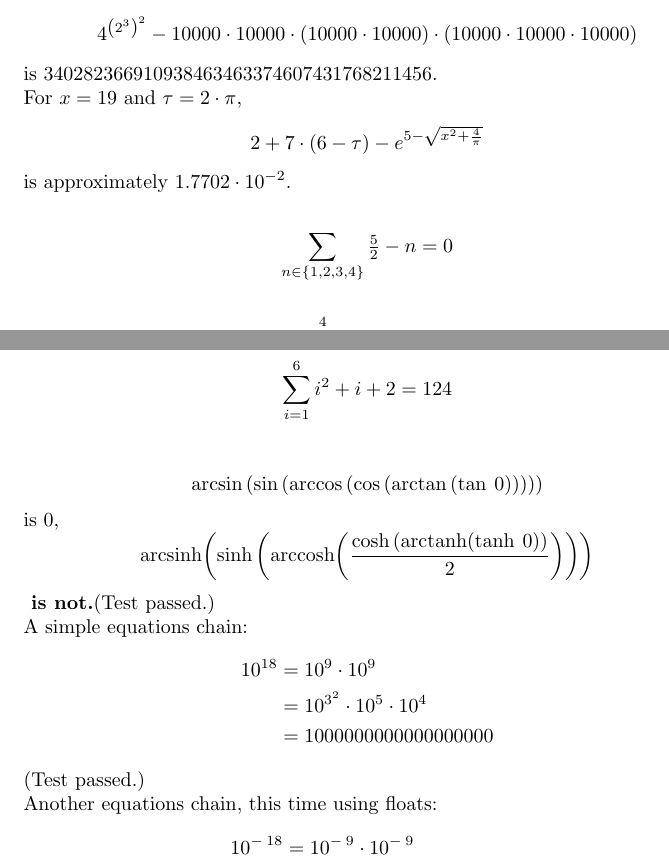
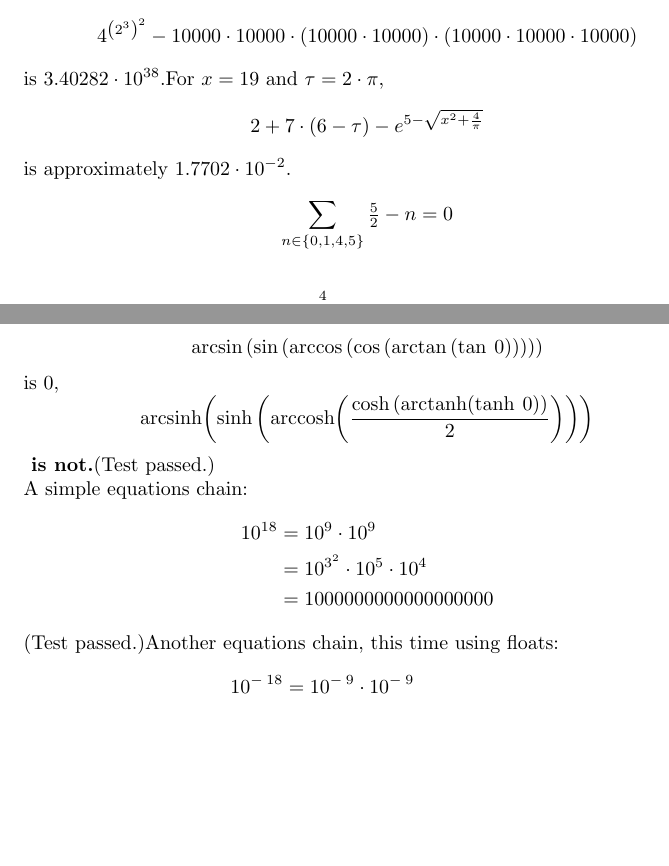
Before and after one commit to leftaroundabout/Symbolic-math-HaTeX, a LaTeX document (shorttest0/shorttest0.tex): two parts of pages 1 and 2 of 2, joined at a grey line, cut so that both start at the same text, the shorter picture padded with empty space. Compiled offline with pdfLaTeX.

```diff
--- a/shorttest0/shorttest0.tex
+++ b/shorttest0/shorttest0.tex
@@ -1,22 +1,21 @@
 \documentclass{article}\usepackage[utf8]{inputenc}\usepackage{amsmath}\author{Justus Sagemüller}\title{Simple example}\begin{document}\maketitle{}\section{Hello}This is a simple example using the \mbox{H\hspace{-0.3ex}\textsc{a}\hspace{-0.3ex}\TeX{}} library and some math stuff. \[
 {{4} ^ {{\left({2} ^ {3}\right)} ^ {2}}} - {{{{10000} \cdot {10000}} \cdot {\left({10000} \cdot {10000}\right)}} \cdot {\left({{10000} \cdot {10000}} \cdot {10000}\right)}}
-\] is 340282366910938463463374607431768211456.\newline{}For $x=19$ and $\tau{}={2} \cdot {\pi{}}$, \[
+\] is ${3.40282} \cdot {{10} ^ {38}}$.For $x=19$ and $\tau{}={2} \cdot {\pi{}}$, \[
 {{2} + {{7} \cdot {\left({6} - {\tau{}}\right)}}} - {e^{{5} - {\sqrt{{{x} ^ {2}} + {\frac{4}{\pi{}}}}}}}
-\] is approximately ${1.7702} \cdot {{10} ^ {-2}}$. \newline{}\begin{align*}\sum_{{n\in{}\left\{1,2,3,4\right\}}}{\tfrac{5}{2}} - {n}
+\] is approximately ${1.7702} \cdot {{10} ^ {-2}}$. \begin{align*}\sum_{{n\in{}\left\{0,1,4,5\right\}}}{\tfrac{5}{2}} - {n}
    &=0\end{align*}\begin{align*}\sum_{{n=1}}^{{4}}{\tfrac{5}{2}} - {n}
    &=0\end{align*}\begin{align*}\sum_{{j=1}}^{{40}}\cos{}{\left({\frac{{2} \cdot {\pi{}}}{40}} \cdot {j}\right)}
    &\approx{}{-2.6645} \cdot {{10} ^ {-15}}\end{align*}\begin{align*}{2} \cdot {\sum_{{i=1}}^{{6}}{{i} ^ {2}} + {i}}
    &=224\end{align*}\begin{align*}{\left(\sum_{{i=1}}^{{6}}{{i} ^ {2}} + {i}\right)} \cdot {2}
    &=224\end{align*}\begin{align*}{\left(\sum_{{i=1}}^{{6}}{{i} ^ {2}} + {i}\right)} + {2}
-   &=114\end{align*}\begin{align*}\sum_{{i=1}}^{{6}}{{{i} ^ {2}} + {i}} + {2}
-   &=124\end{align*}\newline{}\[
+   &=114\end{align*}\[
 \arcsin{}{\left(\sin{}{\left(\arccos{}{\left(\cos{}{\left(\arctan{}{\left(\tan{}\:{0}\right)}\right)}\right)}\right)}\right)}
 \] is $0$, \[
 \mathrm{arcsinh}{\left(\sinh{}{\left(\mathrm{arccosh}{\left(\frac{\cosh{}{\left(\mathrm{arctanh}{\left(\tanh{}\:{0}\right)}\right)}}{2}\right)}\right)}\right)}
-\]\textbf{ is not.}(Test passed.)\newline{}A simple equations chain:\begin{align*}{10} ^ {18}
+\]\textbf{ is not.}(Test passed.)\\A simple equations chain:\begin{align*}{10} ^ {18}
    &={{10} ^ {9}} \cdot {{10} ^ {9}}
  \\ &={{{10} ^ {{3} ^ {2}}} \cdot {{10} ^ {5}}} \cdot {{10} ^ {4}}
- \\ &=1000000000000000000\end{align*}(Test passed.)\newline{}Another equations chain, this time using floats:\begin{align*}{10} ^ {-\:{18}}
+ \\ &=1000000000000000000\end{align*}(Test passed.)Another equations chain, this time using floats:\begin{align*}{10} ^ {-\:{18}}
    &={{10} ^ {-\:{9}}} \cdot {{10} ^ {-\:{9}}}
  \\ &={{{10} ^ {-{\left({3} ^ {2}\right)}}} \cdot {{10} ^ {-\:{5}}}} \cdot {{10} ^ {-\:{4}}}
  \\ &=\frac{1}{1000000000000000000}\end{align*}\textbf{(Test failed.)}\end{document}
```
Also changed, not shown: shorttest0/shorttest0.pdf, 2 other files.
